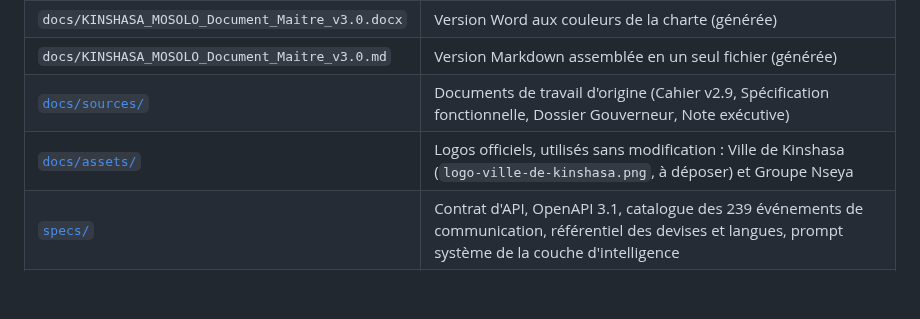
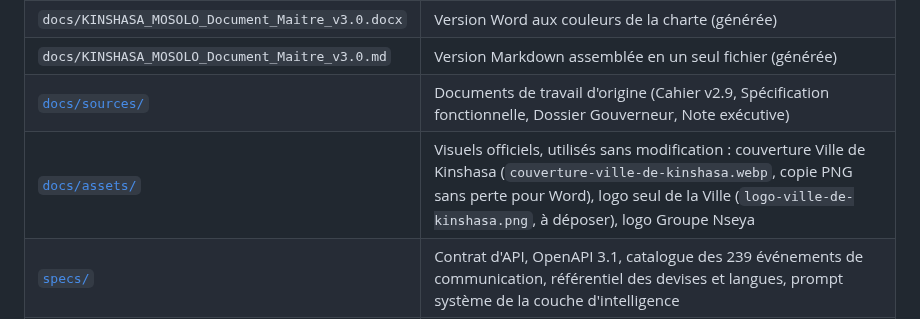
Before and after one commit to jnnseya-cpu/mosolo, a Markdown page: README.md, the part around one of its changes. GitHub-like rendering; blank space fills up the shorter version.

```diff
--- a/README.md
+++ b/README.md
@@ -18,7 +18,7 @@
 | `docs/KINSHASA_MOSOLO_Document_Maitre_v3.0.docx` | Version Word aux couleurs de la charte (générée) |
 | `docs/KINSHASA_MOSOLO_Document_Maitre_v3.0.md` | Version Markdown assemblée en un seul fichier (générée) |
 | [`docs/sources/`](docs/sources/) | Documents de travail d'origine (Cahier v2.9, Spécification fonctionnelle, Dossier Gouverneur, Note exécutive) |
-| [`docs/assets/`](docs/assets/) | Logos officiels, utilisés sans modification : Ville de Kinshasa (`logo-ville-de-kinshasa.png`, à déposer) et Groupe Nseya |
+| [`docs/assets/`](docs/assets/) | Visuels officiels, utilisés sans modification : couverture Ville de Kinshasa (`couverture-ville-de-kinshasa.webp`, copie PNG sans perte pour Word), logo seul de la Ville (`logo-ville-de-kinshasa.png`, à déposer), logo Groupe Nseya |
 | [`specs/`](specs/) | Contrat d'API, OpenAPI 3.1, catalogue des 239 événements de communication, référentiel des devises et langues, prompt système de la couche d'intelligence |
 | [`shared/`](shared/) | Paquet partagé `@mosolo/shared` : montants exacts, devises (🇨🇩 CDF principale, drapeaux), langues, catalogue d'événements, fiches de règles, états et rôles, format des recommandations IA |
 | [`backend/`](backend/) | API REST (Node.js, TypeScript, Fastify) : identité, objets, registre juridique, liquidation, paiements, coffre des bénéficiaires, rapprochement, grand livre, quittances, journal d'audit chaîné, communications, autosauvegarde, IA |
```
Also changed, not shown: other parts of README.md (+2 -2 lines), docs/assets/LISEZMOI.md (+1 -0 lines), docs/document-maitre/00-couverture.md (+2 -2 lines), docs/assets/couverture-ville-de-kinshasa.png (added), 2 other files.
